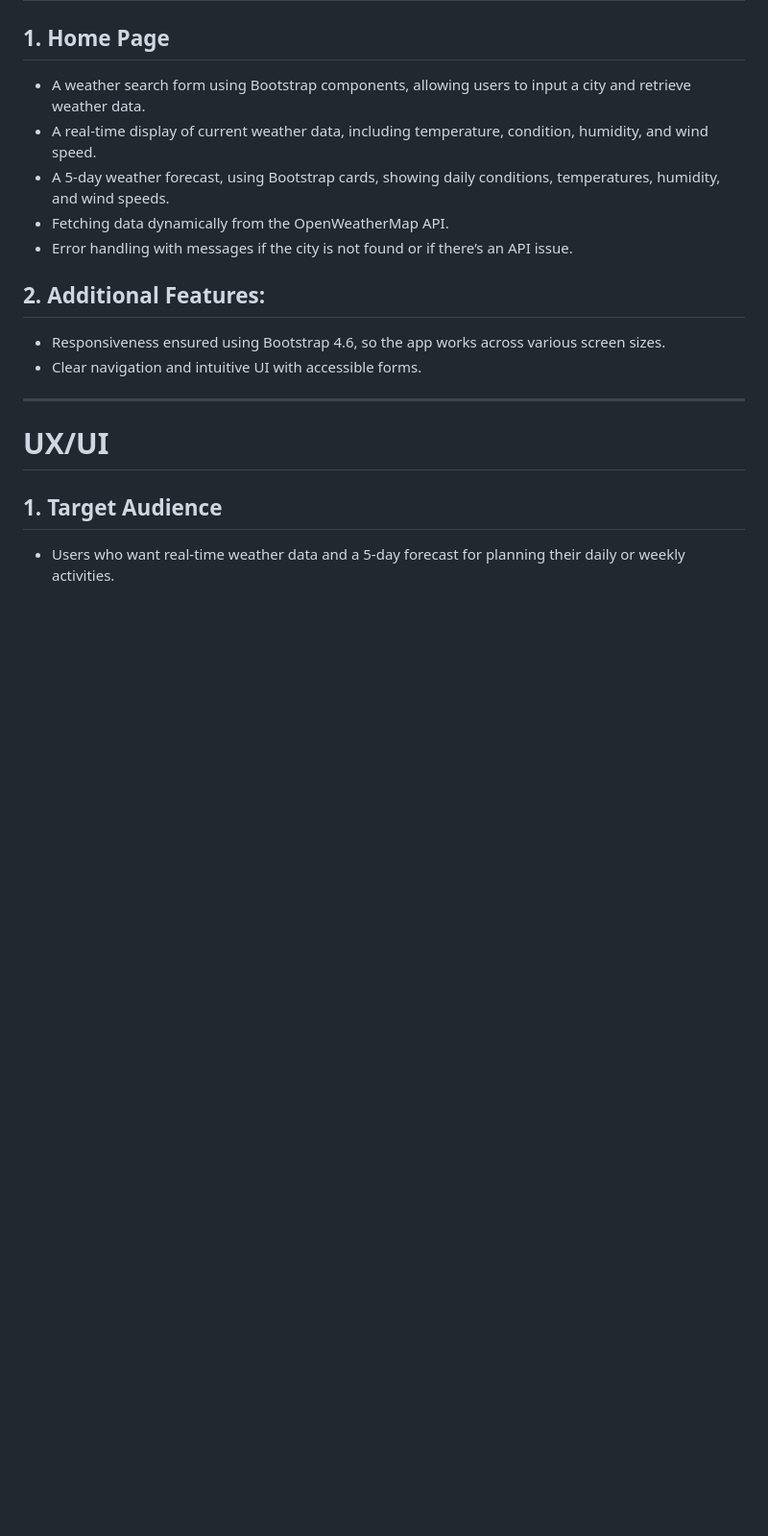
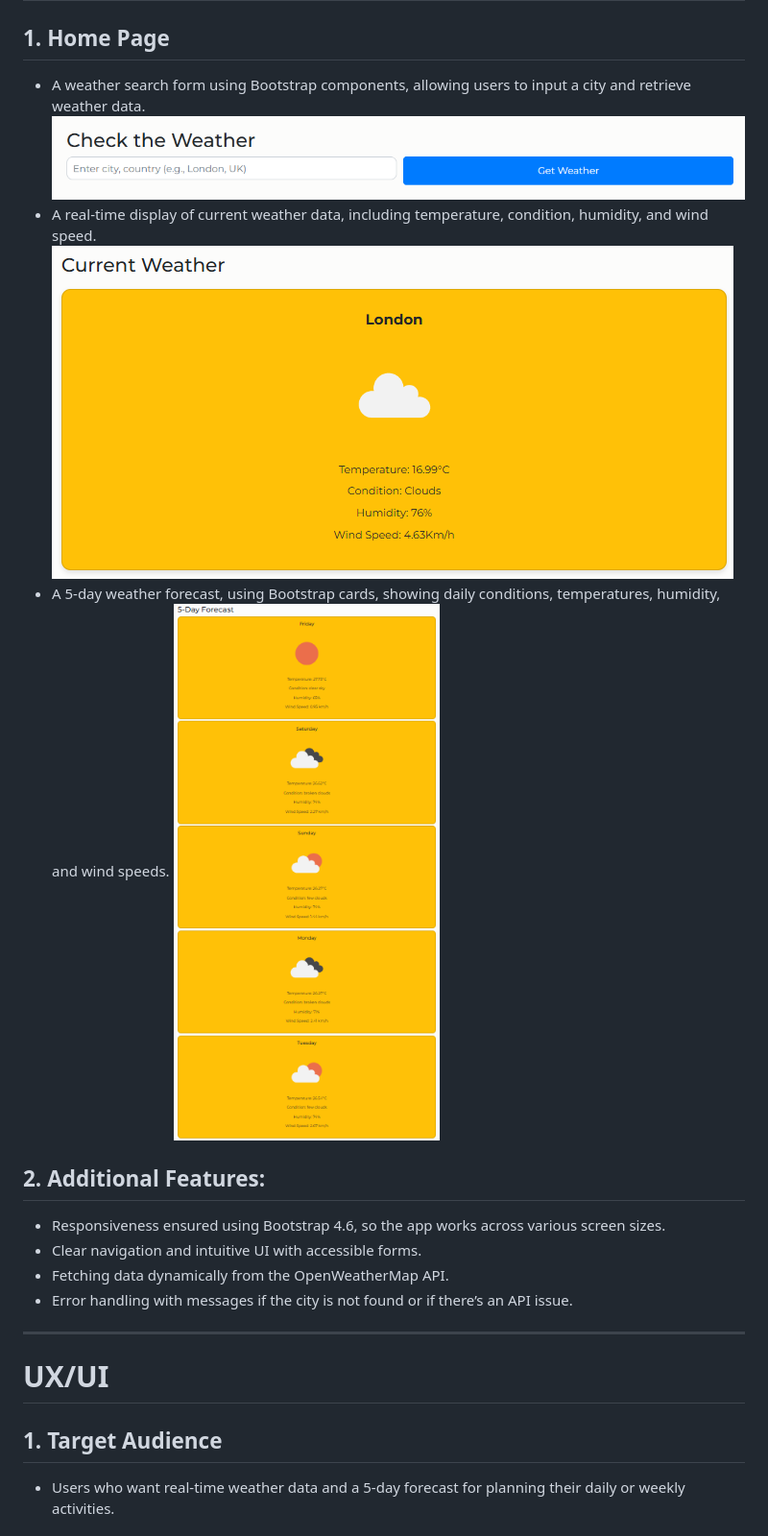
Before and after one commit to JohnWGardner/Weather_Web_App, a Markdown page: README.md, the part around the change printed below. Shown: that part at 96% size. GitHub-like rendering; pictures changed too: assets/images/5-day-forecast.png (added), assets/images/Current-Weather.png (added); blank space fills up the shorter version.

Commit message:
Update README.md, format code

```diff
--- a/README.md
+++ b/README.md
@@ -31,15 +31,18 @@
 ## 1. Home Page
 
 - A weather search form using Bootstrap components, allowing users to input a city and retrieve weather data.
+  ![Weather Search Form](./assets/images/weather-search-form.png)
 - A real-time display of current weather data, including temperature, condition, humidity, and wind speed.
+  ![Current Weather Data ](./assets/images/Current-Weather.png)
 - A 5-day weather forecast, using Bootstrap cards, showing daily conditions, temperatures, humidity, and wind speeds.
-- Fetching data dynamically from the OpenWeatherMap API.
-- Error handling with messages if the city is not found or if there’s an API issue.
+  ![5-day Forecast](./assets/images/5-day-forecast.png)
 
 ## 2. Additional Features:
 
 - Responsiveness ensured using Bootstrap 4.6, so the app works across various screen sizes.
 - Clear navigation and intuitive UI with accessible forms.
+- Fetching data dynamically from the OpenWeatherMap API.
+- Error handling with messages if the city is not found or if there’s an API issue.
 
 ---
 
```
Also changed, not shown: other parts of README.md (+0 -1 lines), 1 other file.
